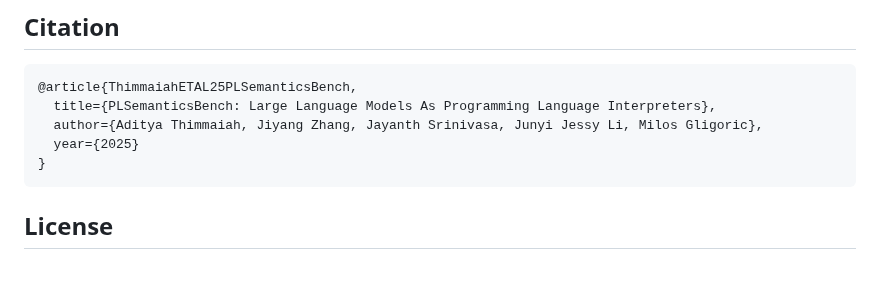
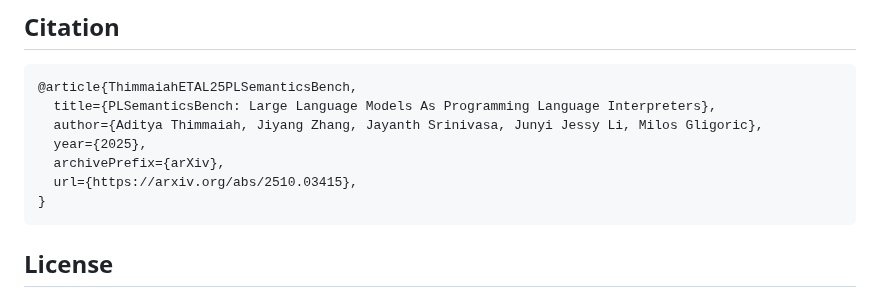
Before and after one commit to EngineeringSoftware/PLSemanticsBench, a Markdown page: README.md, the part around the change. Rendered like a GitHub page; blank space fills up the shorter version.

Commit message:
Adding arXiv link

````diff
--- a/README.md
+++ b/README.md
@@ -206,7 +206,9 @@ One example of the dataset is as follows:
 @article{ThimmaiahETAL25PLSemanticsBench,
   title={PLSemanticsBench: Large Language Models As Programming Language Interpreters},
   author={Aditya Thimmaiah, Jiyang Zhang, Jayanth Srinivasa, Junyi Jessy Li, Milos Gligoric},
-  year={2025}
+  year={2025},
+  archivePrefix={arXiv},
+  url={https://arxiv.org/abs/2510.03415},
 }
 ```
 
````
